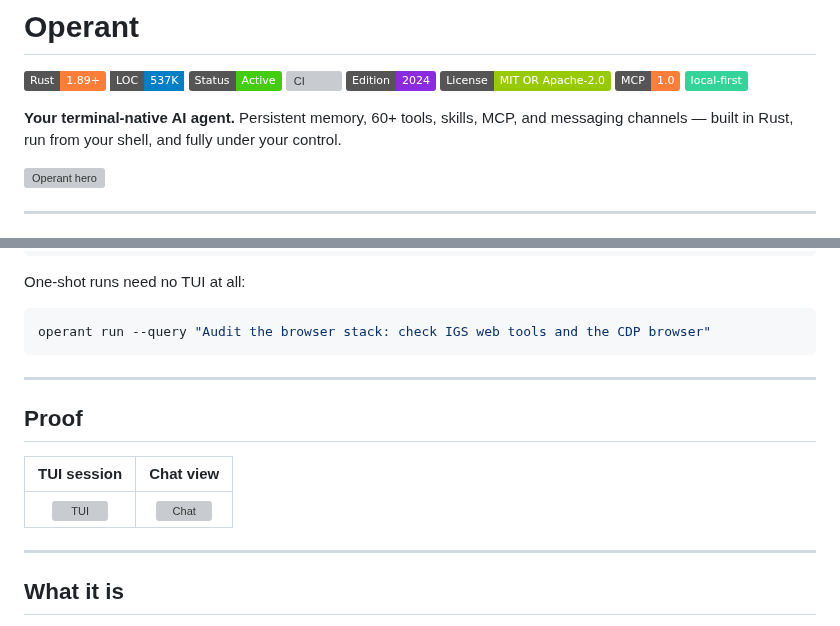
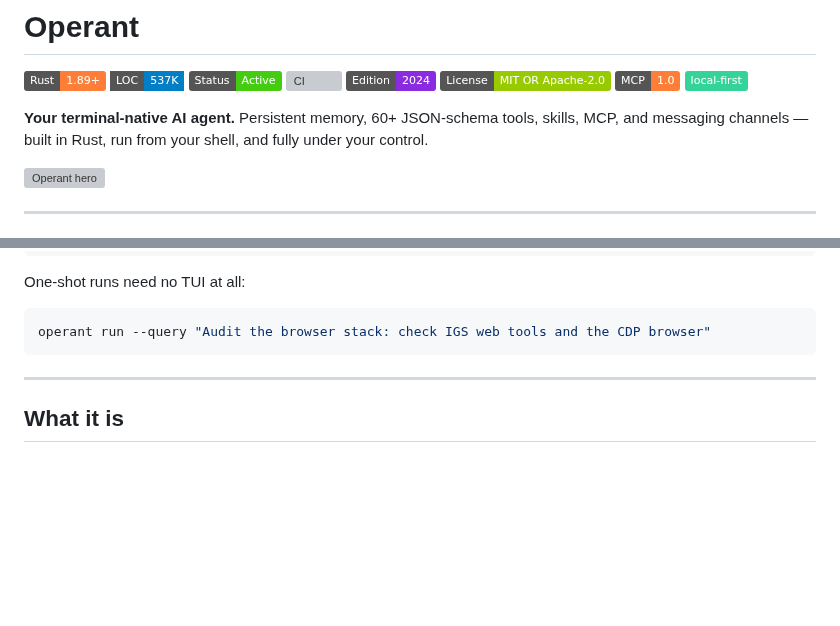
Before and after one commit to ishan-parihar/operant, a Markdown page: README.md, 2 parts joined by grey strips. Drawn GitHub-style; badges without logos; blank space fills up the shorter version; grey boxes are pictures that could not be loaded.

Commit message:
docs: drop stale TUI-screenshot proof section; sharpen tool count

````diff
--- a/README.md
+++ b/README.md
@@ -9,7 +9,7 @@
 ![MCP](https://img.shields.io/badge/MCP-1.0-orange?logo=modelcontextprotocol)
 ![Local](https://img.shields.io/badge/local--first-34d399)
 
-**Your terminal-native AI agent.** Persistent memory, 60+ tools, skills, MCP, and messaging channels — built in Rust, run from your shell, and fully under your control.
+**Your terminal-native AI agent.** Persistent memory, 60+ JSON-schema tools, skills, MCP, and messaging channels — built in Rust, run from your shell, and fully under your control.
 
 ![Operant hero](assets/readme/hero.svg)
 
@@ -32,14 +32,6 @@ One-shot runs need no TUI at all:
 ```bash
 operant run --query "Audit the browser stack: check IGS web tools and the CDP browser"
 ```
-
----
-
-## Proof
-
-| TUI session | Chat view |
-|:---:|:---:|
-| ![TUI](assets/main.png) | ![Chat](assets/chat.png) |
 
 ---
 
````
